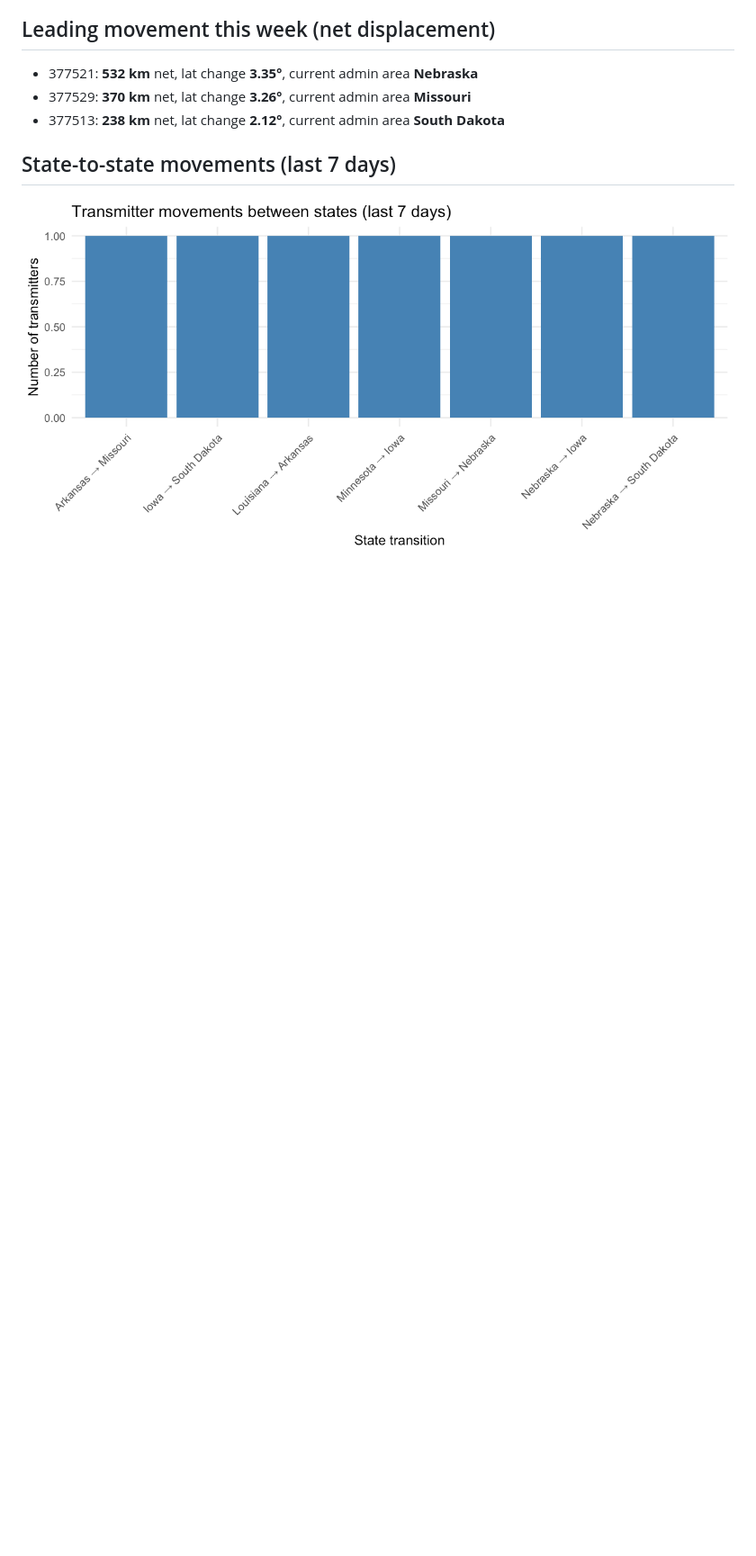
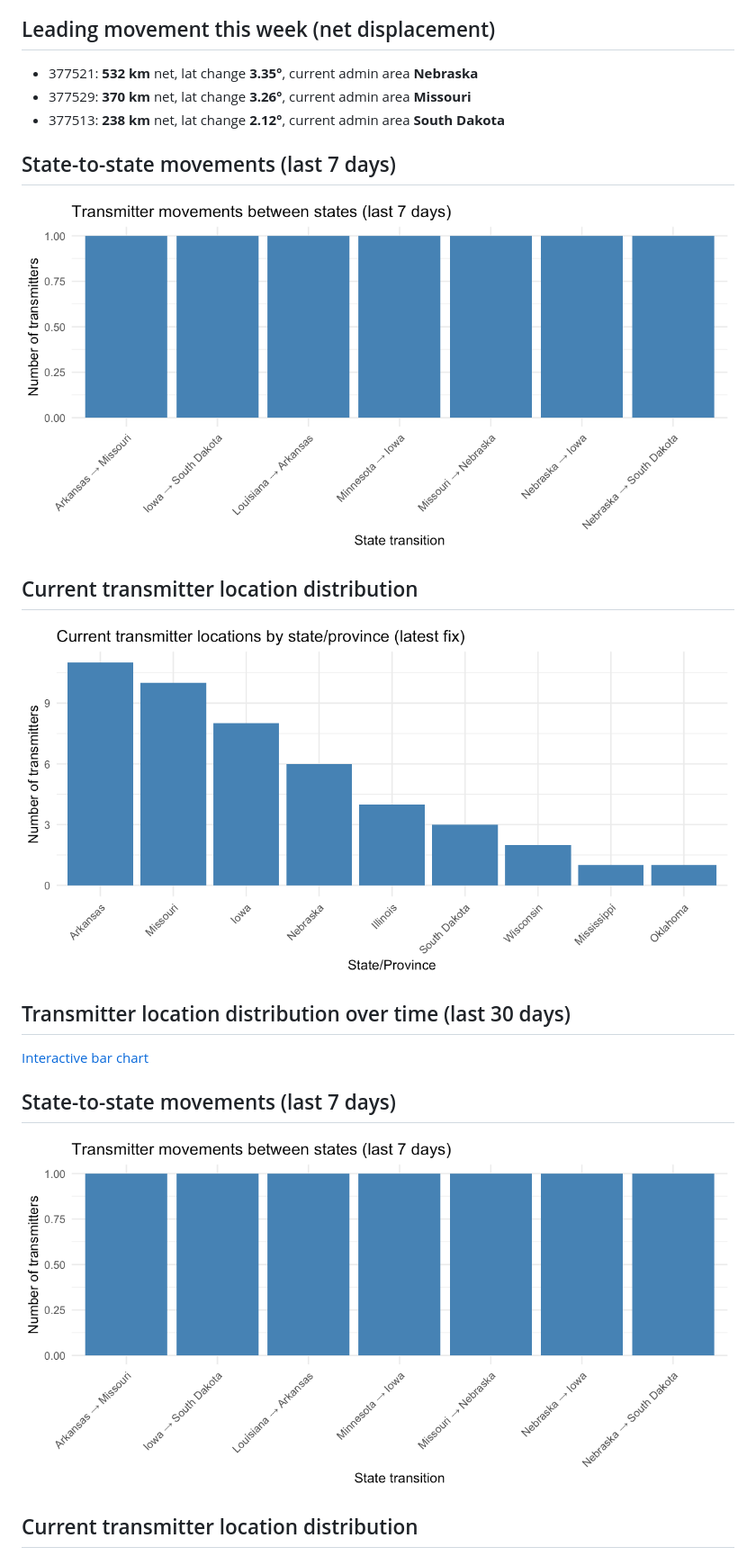
Before and after one commit to askrenr/TransmitterUpdate, a Markdown page: docs/weekly_status.md, the part around the change printed below. Shown: that part at 90% size. GitHub-like rendering; pictures changed too: docs/data/current_state_distribution.png; blank space fills up the shorter version.

Commit message:
update figures

```diff
--- a/docs/weekly_status.md
+++ b/docs/weekly_status.md
@@ -31,3 +31,18 @@ State/province percentages reflect the **current location of each transmitter**
 ## State-to-state movements (last 7 days)
 
 ![](data/state_transitions.png)
+
+## Current transmitter location distribution
+
+![](data/current_state_distribution.png)
+
+## Transmitter location distribution over time (last 30 days)
+
+[Interactive bar chart](data/state_counts_slider.html)
+
+## State-to-state movements (last 7 days)
+
+![](data/state_transitions.png)
+
+## Current transmitter location distribution
+
```
Also changed, not shown: other parts of docs/weekly_status.md (+5 -0 lines), 1 other file.
